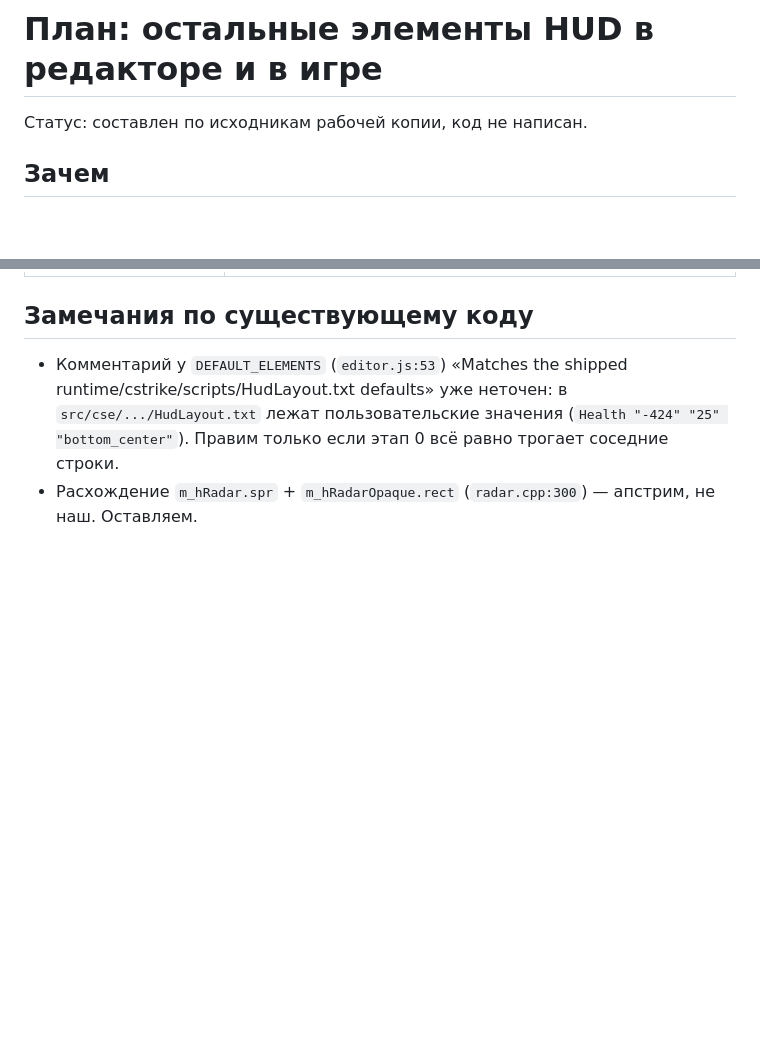
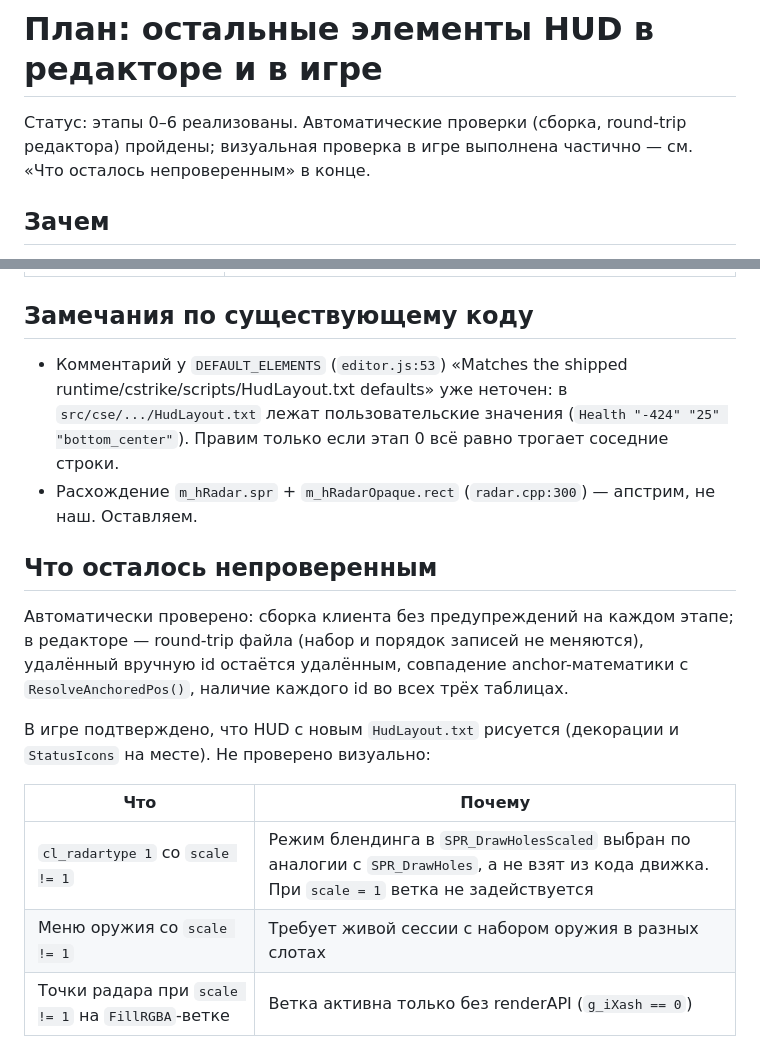
Before and after one commit to Liis17/counter-strike-extended, a Markdown page: docs/plans/hud-layout-remaining-elements.md, 2 parts joined by grey strips. Rendered like a GitHub page; blank space fills up the shorter version.

Commit message:
docs: record what the layout work verified and what it did not

```diff
--- a/docs/plans/hud-layout-remaining-elements.md
+++ b/docs/plans/hud-layout-remaining-elements.md
@@ -1,6 +1,7 @@
 # План: остальные элементы HUD в редакторе и в игре
 
-Статус: составлен по исходникам рабочей копии, код не написан.
+Статус: этапы 0–6 реализованы. Автоматические проверки (сборка, round-trip редактора) пройдены;
+визуальная проверка в игре выполнена частично — см. «Что осталось непроверенным» в конце.
 
 ## Зачем
 
@@ -217,3 +218,18 @@
   пользовательские значения (`Health "-424" "25" "bottom_center"`). Правим только если этап 0 всё
   равно трогает соседние строки.
 - Расхождение `m_hRadar.spr` + `m_hRadarOpaque.rect` (`radar.cpp:300`) — апстрим, не наш. Оставляем.
+
+## Что осталось непроверенным
+
+Автоматически проверено: сборка клиента без предупреждений на каждом этапе; в редакторе —
+round-trip файла (набор и порядок записей не меняются), удалённый вручную id остаётся удалённым,
+совпадение anchor-математики с `ResolveAnchoredPos()`, наличие каждого id во всех трёх таблицах.
+
+В игре подтверждено, что HUD с новым `HudLayout.txt` рисуется (декорации и `StatusIcons` на месте).
+Не проверено визуально:
+
+| Что | Почему |
+|-----|--------|
+| `cl_radartype 1` со `scale != 1` | Режим блендинга в `SPR_DrawHolesScaled` выбран по аналогии с `SPR_DrawHoles`, а не взят из кода движка. При `scale = 1` ветка не задействуется |
+| Меню оружия со `scale != 1` | Требует живой сессии с набором оружия в разных слотах |
+| Точки радара при `scale != 1` на `FillRGBA`-ветке | Ветка активна только без renderAPI (`g_iXash == 0`) |
```
